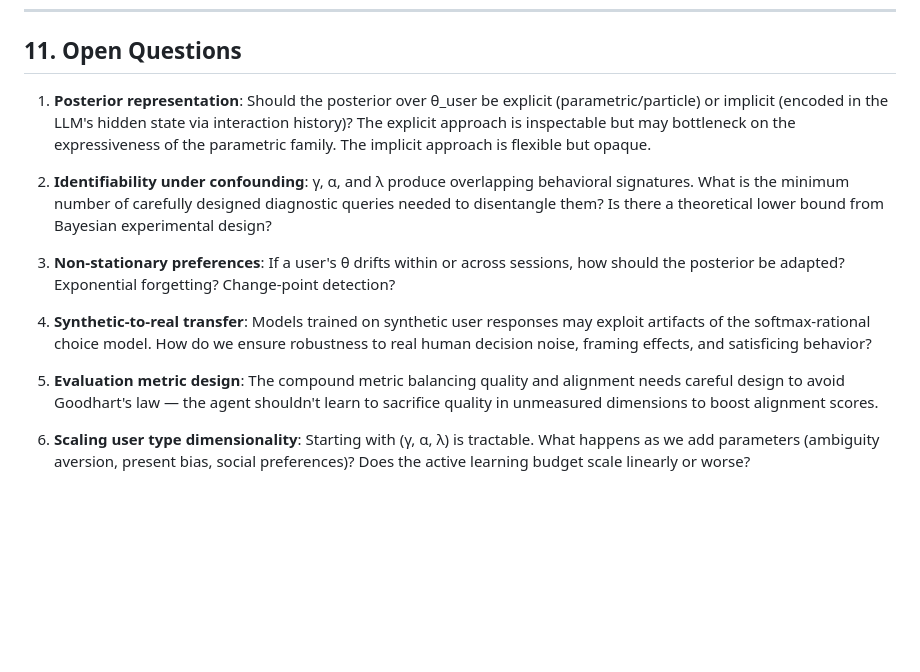
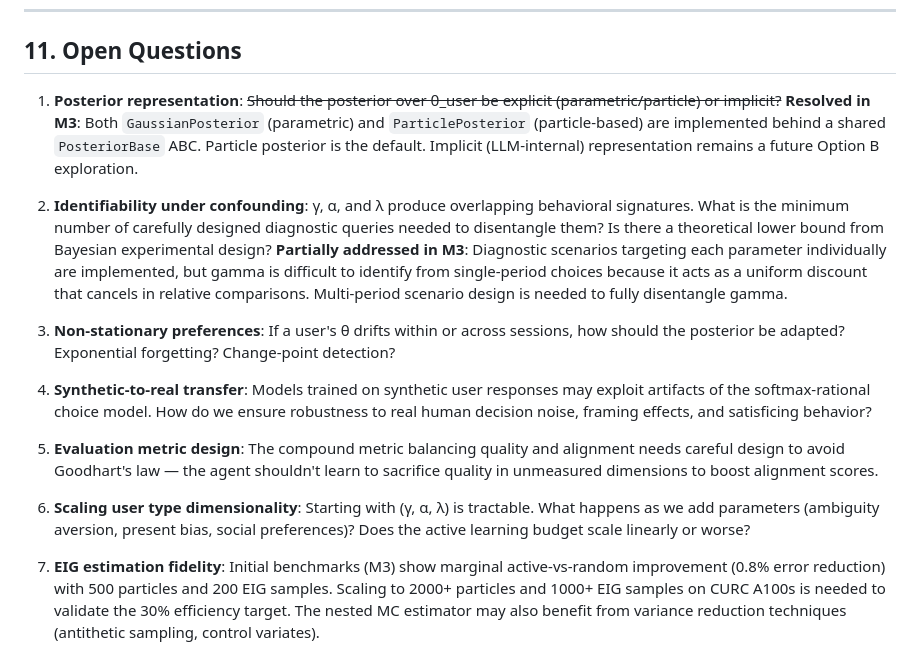
Before and after one commit to PatrickAllenCooper/latent_proxy, a Markdown page: README.md, the part around one of its changes. Rendered like a GitHub page; blank space fills up the shorter version.

Commit message:
Update README: mark M1-M3 complete, update repo structure, note resolved open questions
Made-with: Cursor

```diff
--- a/README.md
+++ b/README.md
@@ -455,9 +468,9 @@ latent-pref-inference/
 
 ## 11. Open Questions
 
-1. **Posterior representation**: Should the posterior over θ_user be explicit (parametric/particle) or implicit (encoded in the LLM's hidden state via interaction history)? The explicit approach is inspectable but may bottleneck on the expressiveness of the parametric family. The implicit approach is flexible but opaque.
+1. **Posterior representation**: ~~Should the posterior over θ_user be explicit (parametric/particle) or implicit?~~ **Resolved in M3**: Both `GaussianPosterior` (parametric) and `ParticlePosterior` (particle-based) are implemented behind a shared `PosteriorBase` ABC. Particle posterior is the default. Implicit (LLM-internal) representation remains a future Option B exploration.
 
-2. **Identifiability under confounding**: γ, α, and λ produce overlapping behavioral signatures. What is the minimum number of carefully designed diagnostic queries needed to disentangle them? Is there a theoretical lower bound from Bayesian experimental design?
+2. **Identifiability under confounding**: γ, α, and λ produce overlapping behavioral signatures. What is the minimum number of carefully designed diagnostic queries needed to disentangle them? Is there a theoretical lower bound from Bayesian experimental design? **Partially addressed in M3**: Diagnostic scenarios targeting each parameter individually are implemented, but gamma is difficult to identify from single-period choices because it acts as a uniform discount that cancels in relative comparisons. Multi-period scenario design is needed to fully disentangle gamma.
 
 3. **Non-stationary preferences**: If a user's θ drifts within or across sessions, how should the posterior be adapted? Exponential forgetting? Change-point detection?
 
@@ -466,3 +479,5 @@ latent-pref-inference/
 5. **Evaluation metric design**: The compound metric balancing quality and alignment needs careful design to avoid Goodhart's law — the agent shouldn't learn to sacrifice quality in unmeasured dimensions to boost alignment scores.
 
 6. **Scaling user type dimensionality**: Starting with (γ, α, λ) is tractable. What happens as we add parameters (ambiguity aversion, present bias, social preferences)? Does the active learning budget scale linearly or worse?
+
+7. **EIG estimation fidelity**: Initial benchmarks (M3) show marginal active-vs-random improvement (0.8% error reduction) with 500 particles and 200 EIG samples. Scaling to 2000+ particles and 1000+ EIG samples on CURC A100s is needed to validate the 30% efficiency target. The nested MC estimator may also benefit from variance reduction techniques (antithetic sampling, control variates).
```
Also changed, not shown: other parts of README.md (+64 -51 lines).
